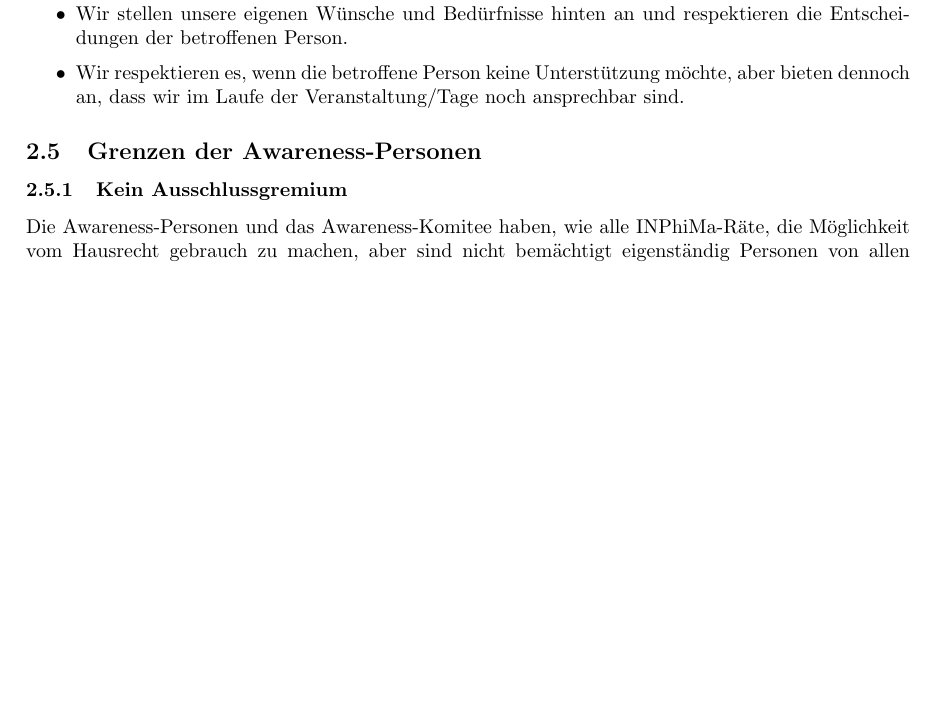
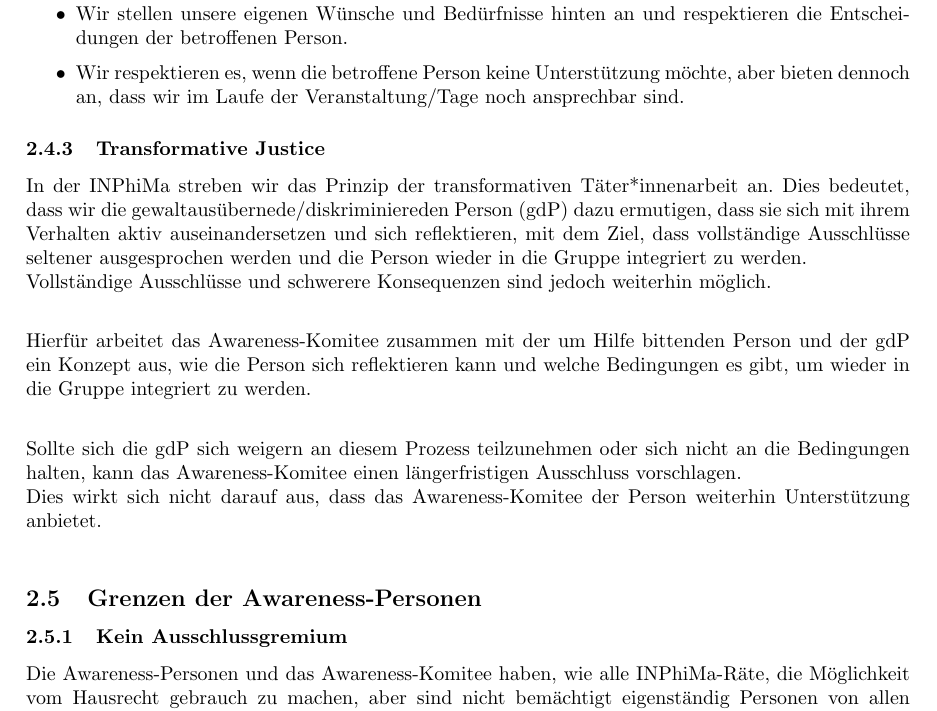
Before and after one commit to fscs/Awarenesskonzept, a LaTeX document (awarenesskonzept.tex): part of page 4 of 4 before the commit and part of page 4 of 5 after it, cut so that both start at the same text, the shorter picture padded with empty space. Compiled offline with pdfLaTeX.

Commit message:
transformative Justice

```diff
--- a/awarenesskonzept.tex
+++ b/awarenesskonzept.tex
@@ -125,6 +125,21 @@
     \item Wir respektieren es, wenn die betroffene Person keine Unterstützung möchte, aber bieten dennoch an, dass wir im Laufe der Veranstaltung/Tage noch ansprechbar sind.
 \end{itemize}
 
+\subsubsection{Transformative Justice}
+
+In der INPhiMa streben wir das Prinzip der transformativen Täter*innenarbeit an.
+Dies bedeutet, dass wir die gewaltausübernede/diskriminiereden Person (gdP) dazu ermutigen,
+dass sie sich mit ihrem Verhalten aktiv auseinandersetzen und sich reflektieren,
+mit dem Ziel, dass vollständige Ausschlüsse seltener ausgesprochen werden und die Person wieder in die Gruppe integriert zu werden.\\
+Vollständige Ausschlüsse und schwerere Konsequenzen sind jedoch weiterhin möglich.\\
+
+Hierfür arbeitet das Awareness-Komitee zusammen mit der um Hilfe bittenden Person
+und der gdP ein Konzept aus, wie die Person sich
+reflektieren kann und welche Bedingungen es gibt, um wieder in die Gruppe integriert zu werden.\\
+
+Sollte sich die gdP sich weigern an diesem Prozess teilzunehmen oder sich nicht an die Bedingungen halten,
+kann das Awareness-Komitee einen längerfristigen Ausschluss vorschlagen.\\
+Dies wirkt sich nicht darauf aus, dass das Awareness-Komitee der Person weiterhin Unterstützung anbietet.\\
 
 \subsection{Grenzen der Awareness-Personen}
 
```
Also changed, not shown: awarenesskonzept.pdf.
